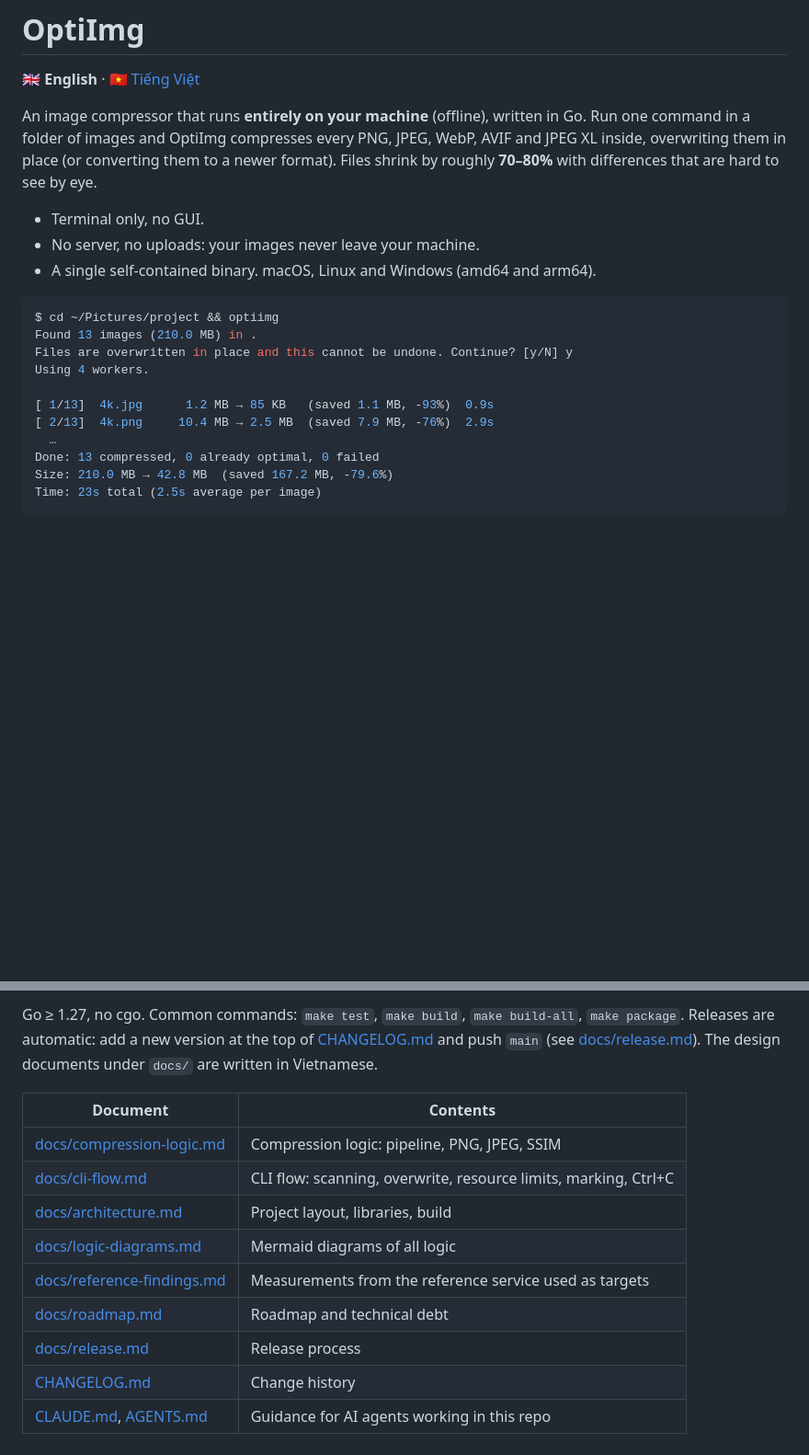
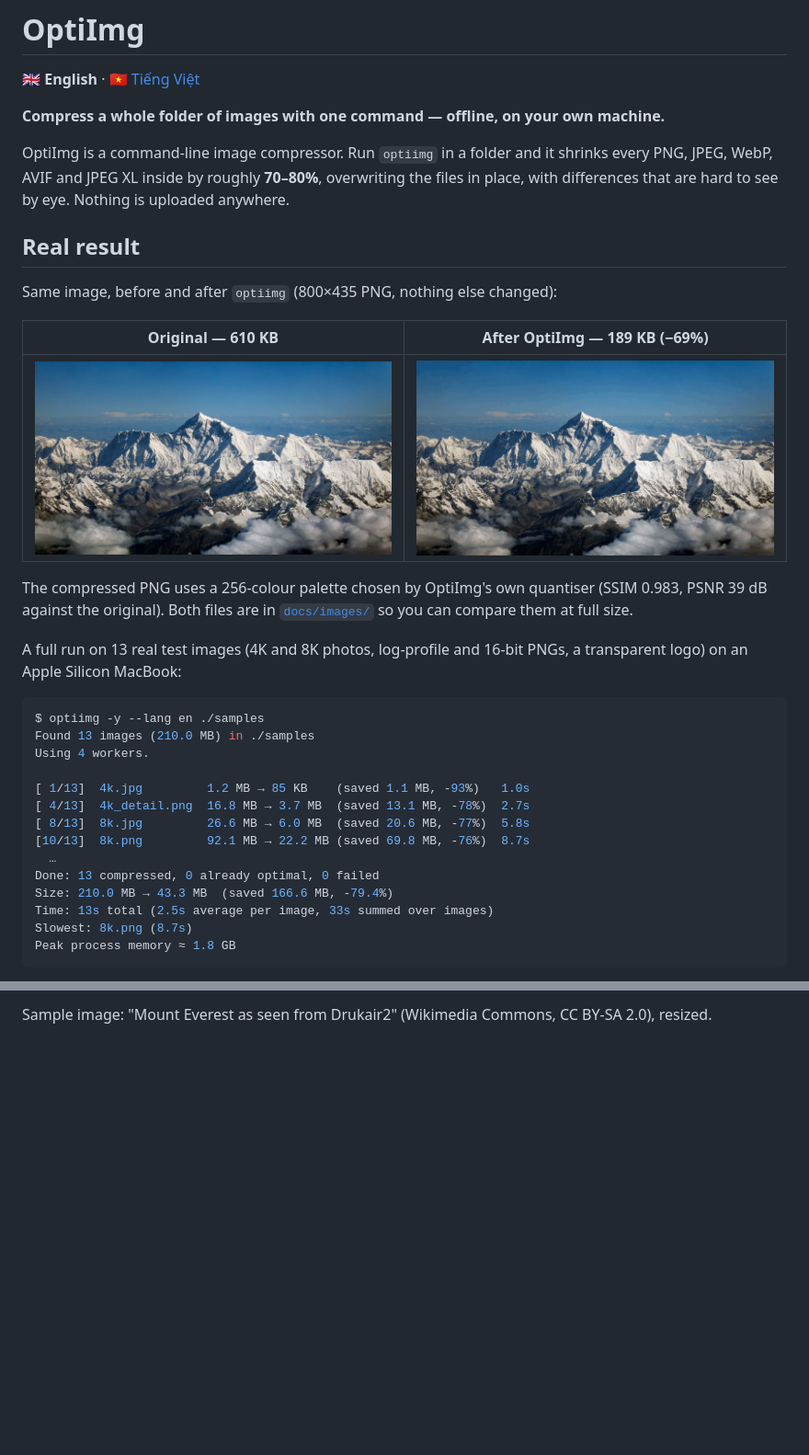
Before and after one commit to vanh6803/OptiImg, a Markdown page: README.md, 2 parts joined by grey strips. Shown at 92% size. Rendered like a GitHub page; pictures changed too: docs/images/after.png (added), docs/images/before.png (added); blank space fills up the shorter version.

Commit message:
docs: release README with real before/after; changelog 0.2.0
Co-Authored-By: Claude Opus 5.5 <noreply@anthropic.com>

````diff
--- a/README.md
+++ b/README.md
@@ -2,26 +2,40 @@
 
 🇬🇧 **English** · 🇻🇳 [Tiếng Việt](README.vi.md)
 
-An image compressor that runs **entirely on your machine** (offline), written in Go. Run one command in a folder of
-images and OptiImg compresses every PNG, JPEG, WebP, AVIF and JPEG XL inside, overwriting them in place (or converting
-them to a newer format). Files shrink by roughly **70–80%**
-with differences that are hard to see by eye.
+**Compress a whole folder of images with one command — offline, on your own machine.**
 
-- Terminal only, no GUI.
-- No server, no uploads: your images never leave your machine.
-- A single self-contained binary. macOS, Linux and Windows (amd64 and arm64).
+OptiImg is a command-line image compressor. Run `optiimg` in a folder and it shrinks every PNG, JPEG, WebP, AVIF and
+JPEG XL inside by roughly **70–80%**, overwriting the files in place, with differences that are hard to see by eye.
+Nothing is uploaded anywhere.
+
+## Real result
+
+Same image, before and after `optiimg` (800×435 PNG, nothing else changed):
+
+| Original — **610 KB** | After OptiImg — **189 KB (−69%)** |
+|---|---|
+| ![Original](docs/images/before.png) | ![Compressed](docs/images/after.png) |
+
+The compressed PNG uses a 256-colour palette chosen by OptiImg's own quantiser (SSIM 0.983, PSNR 39 dB against the
+original). Both files are in [`docs/images/`](docs/images/) so you can compare them at full size.
+
+A full run on 13 real test images (4K and 8K photos, log-profile and 16-bit PNGs, a transparent logo) on an Apple Silicon
+MacBook:
 
 ```console
-$ cd ~/Pictures/project && optiimg
-Found 13 images (210.0 MB) in .
-Files are overwritten in place and this cannot be undone. Continue? [y/N] y
+$ optiimg -y --lang en ./samples
+Found 13 images (210.0 MB) in ./samples
 Using 4 workers.
 
-[ 1/13]  4k.jpg      1.2 MB → 85 KB   (saved 1.1 MB, -93%)  0.9s
-[ 2/13]  4k.png     10.4 MB → 2.5 MB  (saved 7.9 MB, -76%)  2.9s
+[ 1/13]  4k.jpg         1.2 MB → 85 KB    (saved 1.1 MB, -93%)   1.0s
+[ 4/13]  4k_detail.png  16.8 MB → 3.7 MB  (saved 13.1 MB, -78%)  2.7s
+[ 8/13]  8k.jpg         26.6 MB → 6.0 MB  (saved 20.6 MB, -77%)  5.8s
+[10/13]  8k.png         92.1 MB → 22.2 MB (saved 69.8 MB, -76%)  8.7s
   …
 Done: 13 compressed, 0 already optimal, 0 failed
-Size: 210.0 MB → 42.8 MB  (saved 167.2 MB, -79.6%)
-Time: 23s total (2.5s average per image)
+Size: 210.0 MB → 43.3 MB  (saved 166.6 MB, -79.4%)
+Time: 13s total (2.5s average per image, 33s summed over images)
+Slowest: 8k.png (8.7s)
+Peak process memory ≈ 1.8 GB
 ```
 
@@ -176,15 +174 @@ why OptiImg marks processed files.
-Go ≥ 1.27, no cgo. Common commands: `make test`, `make build`, `make build-all`, `make package`.
-Releases are automatic: add a new version at the top of [CHANGELOG.md](CHANGELOG.md) and push `main`
-(see [docs/release.md](docs/release.md)). The design documents under `docs/` are written in Vietnamese.
-
-| Document | Contents |
-|---|---|
-| [docs/compression-logic.md](docs/compression-logic.md) | Compression logic: pipeline, PNG, JPEG, SSIM |
-| [docs/cli-flow.md](docs/cli-flow.md) | CLI flow: scanning, overwrite, resource limits, marking, Ctrl+C |
-| [docs/architecture.md](docs/architecture.md) | Project layout, libraries, build |
-| [docs/logic-diagrams.md](docs/logic-diagrams.md) | Mermaid diagrams of all logic |
-| [docs/reference-findings.md](docs/reference-findings.md) | Measurements from the reference service used as targets |
-| [docs/roadmap.md](docs/roadmap.md) | Roadmap and technical debt |
-| [docs/release.md](docs/release.md) | Release process |
-| [CHANGELOG.md](CHANGELOG.md) | Change history |
-| [CLAUDE.md](CLAUDE.md), [AGENTS.md](AGENTS.md) | Guidance for AI agents working in this repo |
+Sample image: "Mount Everest as seen from Drukair2" (Wikimedia Commons, CC BY-SA 2.0), resized.
````
Also changed, not shown: other parts of README.md (+94 -110 lines), CHANGELOG.md (+6 -1 lines), README.vi.md (+125 -135 lines).
